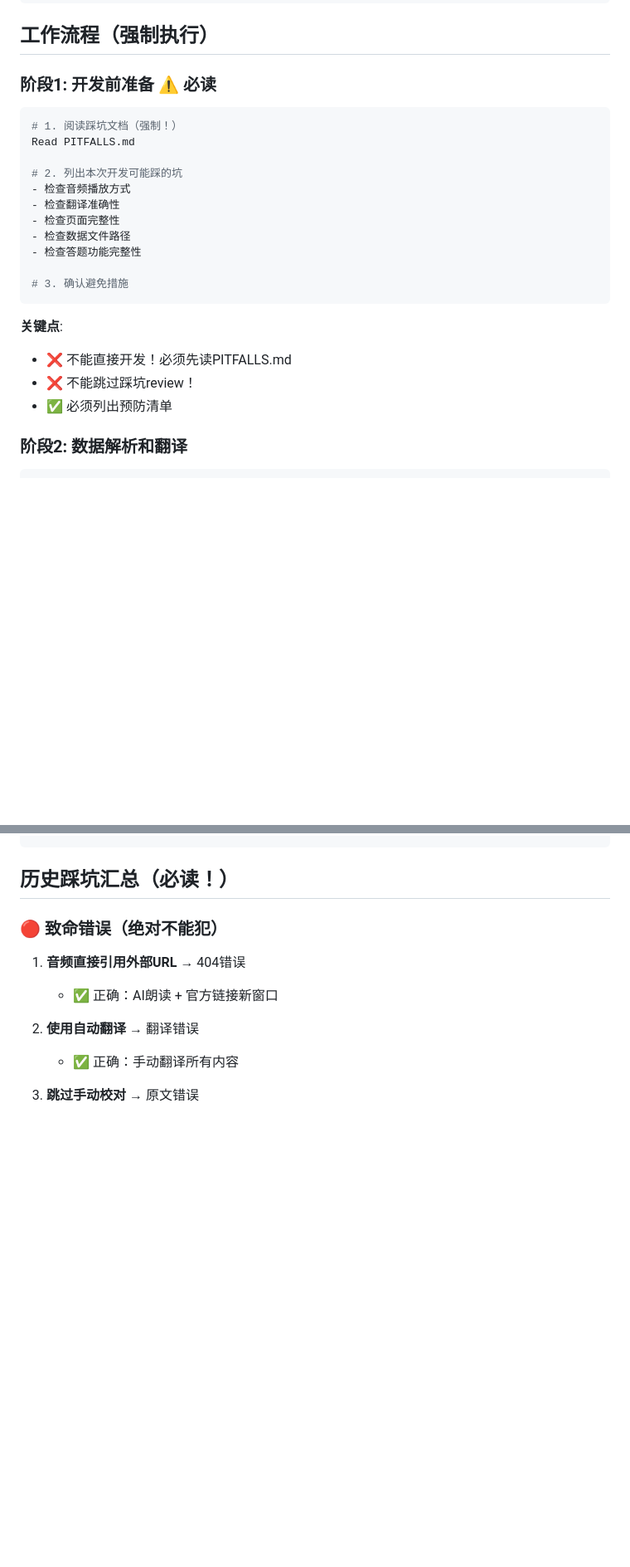
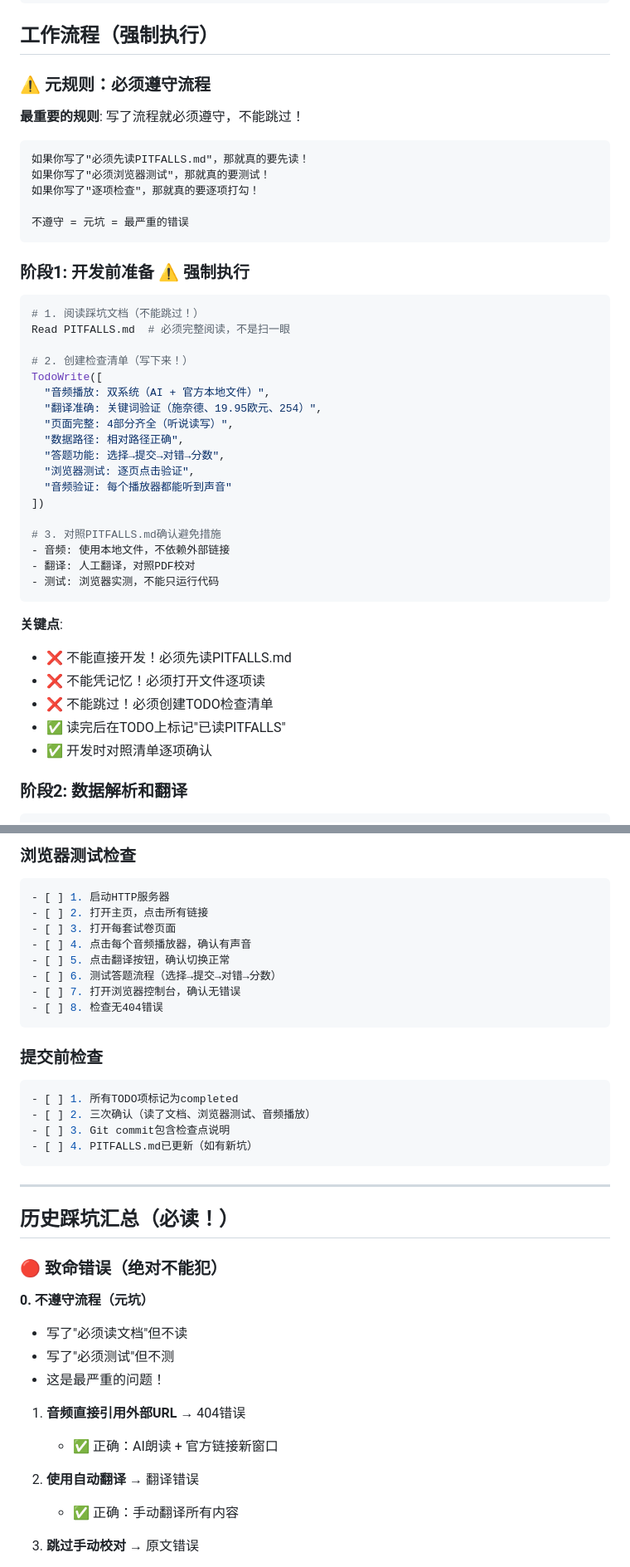
Before and after one commit to 820wusheng/goethe-a1-learning, a Markdown page: .claude/skills/goethe-a1-builder.md, 2 parts joined by grey strips. Shown at 83% size. Rendered like a GitHub page; blank space fills up the shorter version.

````diff
--- a/.claude/skills/goethe-a1-builder.md
+++ b/.claude/skills/goethe-a1-builder.md
@@ -26,26 +26,47 @@ description: 创建Goethe A1德语学习网站（听力/阅读/写作/口语+词
 
 ## 工作流程（强制执行）
 
-### 阶段1: 开发前准备 ⚠️ 必读
+### ⚠️ 元规则：必须遵守流程
+
+**最重要的规则**: 写了流程就必须遵守，不能跳过！
+
+```
+如果你写了"必须先读PITFALLS.md"，那就真的要先读！
+如果你写了"必须浏览器测试"，那就真的要测试！
+如果你写了"逐项检查"，那就真的要逐项打勾！
+
+不遵守 = 元坑 = 最严重的错误
+```
+
+### 阶段1: 开发前准备 ⚠️ 强制执行
 
 ```bash
-# 1. 阅读踩坑文档（强制！）
-Read PITFALLS.md
+# 1. 阅读踩坑文档（不能跳过！）
+Read PITFALLS.md  # 必须完整阅读，不是扫一眼
 
-# 2. 列出本次开发可能踩的坑
-- 检查音频播放方式
-- 检查翻译准确性
-- 检查页面完整性
-- 检查数据文件路径
-- 检查答题功能完整性
+# 2. 创建检查清单（写下来！）
+TodoWrite([
+  "音频播放: 双系统（AI + 官方本地文件）",
+  "翻译准确: 关键词验证（施奈德、19.95欧元、254）",
+  "页面完整: 4部分齐全（听说读写）",
+  "数据路径: 相对路径正确",
+  "答题功能: 选择→提交→对错→分数",
+  "浏览器测试: 逐页点击验证",
+  "音频验证: 每个播放器都能听到声音"
+])
 
-# 3. 确认避免措施
+# 3. 对照PITFALLS.md确认避免措施
+- 音频: 使用本地文件，不依赖外部链接
+- 翻译: 人工翻译，对照PDF校对
+- 测试: 浏览器实测，不能只运行代码
 ```
 
 **关键点**:
 - ❌ 不能直接开发！必须先读PITFALLS.md
-- ❌ 不能跳过踩坑review！
-- ✅ 必须列出预防清单
+- ❌ 不能凭记忆！必须打开文件逐项读
+- ❌ 不能跳过！必须创建TODO检查清单
+- ✅ 读完后在TODO上标记"已读PITFALLS"
+- ✅ 开发时对照清单逐项确认
 
 ### 阶段2: 数据解析和翻译
 
@@ -180,7 +287,35 @@ git push
+### 浏览器测试检查
+
+```bash
+- [ ] 1. 启动HTTP服务器
+- [ ] 2. 打开主页，点击所有链接
+- [ ] 3. 打开每套试卷页面
+- [ ] 4. 点击每个音频播放器，确认有声音
+- [ ] 5. 点击翻译按钮，确认切换正常
+- [ ] 6. 测试答题流程（选择→提交→对错→分数）
+- [ ] 7. 打开浏览器控制台，确认无错误
+- [ ] 8. 检查无404错误
+```
+
+### 提交前检查
+
+```bash
+- [ ] 1. 所有TODO项标记为completed
+- [ ] 2. 三次确认（读了文档、浏览器测试、音频播放）
+- [ ] 3. Git commit包含检查点说明
+- [ ] 4. PITFALLS.md已更新（如有新坑）
+```
+
+---
 
 ## 历史踩坑汇总（必读！）
 
 ### 🔴 致命错误（绝对不能犯）
+
+**0. 不遵守流程（元坑）**
+- 写了"必须读文档"但不读
+- 写了"必须测试"但不测
+- 这是最严重的问题！
 
 1. **音频直接引用外部URL** → 404错误
    - ✅ 正确：AI朗读 + 官方链接新窗口
````
Also changed, not shown: other parts of .claude/skills/goethe-a1-builder.md (+106 -20 lines).
